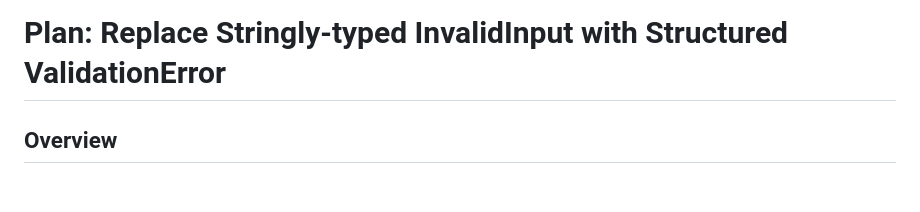
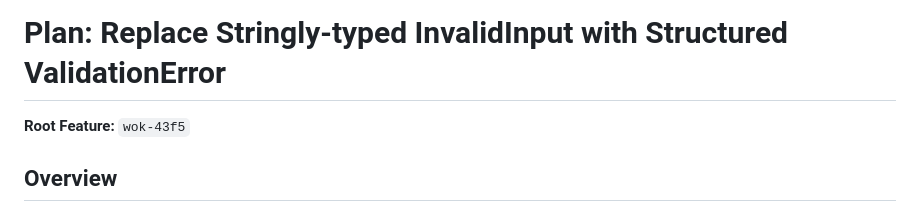
Before and after one commit to alfredjeanlab/wok, a Markdown page: plans/debt-9-validation.md, the part around the change. Rendered like a GitHub page; blank space fills up the shorter version.

Commit message:
Update plan: debt-9-validation
Auto-committed by v0 decompose

```diff
--- a/plans/debt-9-validation.md
+++ b/plans/debt-9-validation.md
@@ -1,4 +1,6 @@
 # Plan: Replace Stringly-typed InvalidInput with Structured ValidationError
+
+**Root Feature:** `wok-43f5`
 
 ## Overview
 
```
